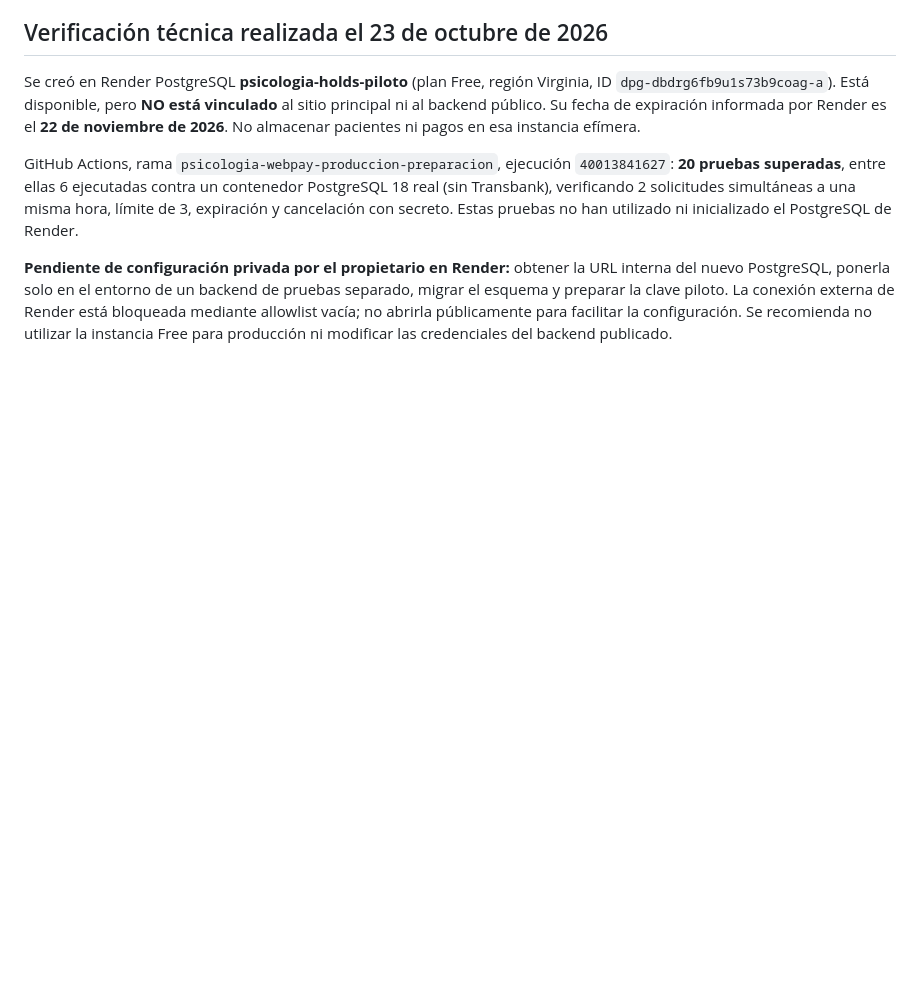
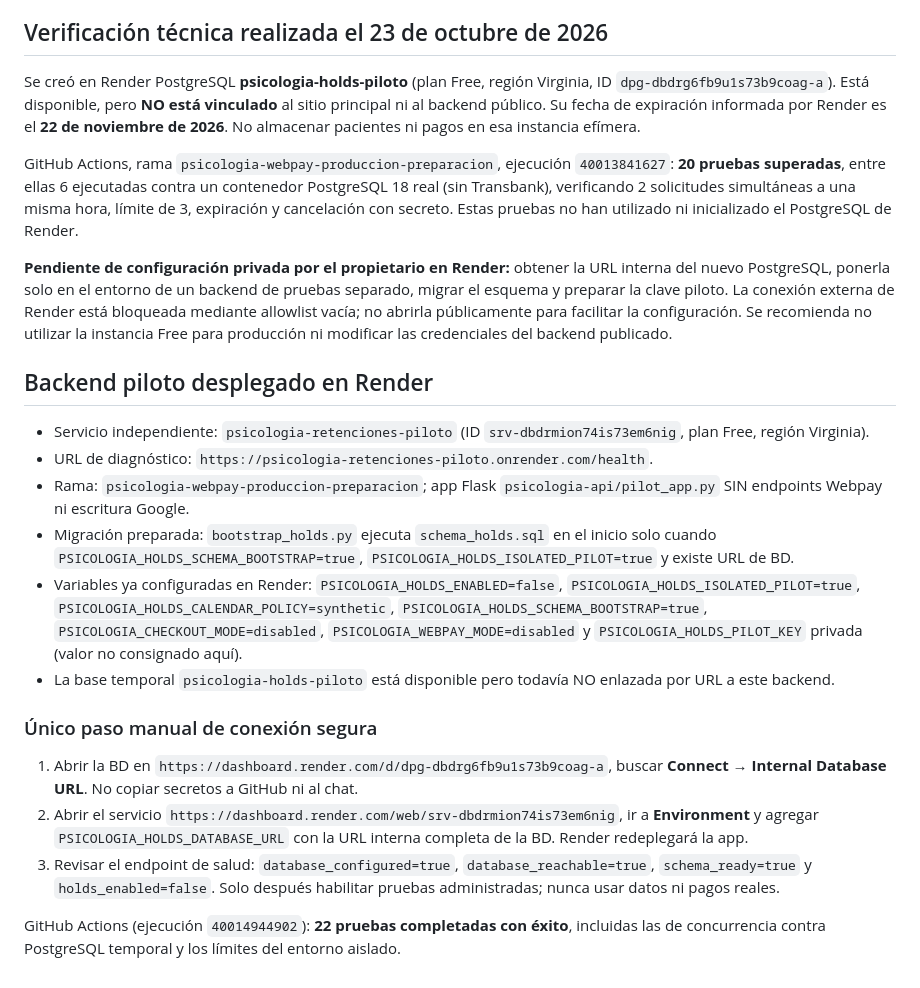
Before and after one commit to santibanezfcarlos-art/AVOJA, a Markdown page: psicologia-api/WEBPAY_PRODUCCION.md, the part around the change. GitHub-like rendering; blank space fills up the shorter version.

Commit message:
Documenta servicio Render aislado y conexión privada pendiente de PostgreSQL

```diff
--- a/psicologia-api/WEBPAY_PRODUCCION.md
+++ b/psicologia-api/WEBPAY_PRODUCCION.md
@@ -143,3 +143,40 @@ la clave piloto. La conexión externa de Render está bloqueada mediante
 allowlist vacía; no abrirla públicamente para facilitar la configuración.
 Se recomienda no utilizar la instancia Free para producción ni
 modificar las credenciales del backend publicado.
+
+## Backend piloto desplegado en Render
+
+- Servicio independiente: `psicologia-retenciones-piloto`
+  (ID `srv-dbdrmion74is73em6nig`, plan Free, región Virginia).
+- URL de diagnóstico: `https://psicologia-retenciones-piloto.onrender.com/health`.
+- Rama: `psicologia-webpay-produccion-preparacion`; app Flask
+  `psicologia-api/pilot_app.py` SIN endpoints Webpay ni escritura Google.
+- Migración preparada: `bootstrap_holds.py` ejecuta `schema_holds.sql`
+  en el inicio solo cuando `PSICOLOGIA_HOLDS_SCHEMA_BOOTSTRAP=true`,
+  `PSICOLOGIA_HOLDS_ISOLATED_PILOT=true` y existe URL de BD.
+- Variables ya configuradas en Render: `PSICOLOGIA_HOLDS_ENABLED=false`,
+  `PSICOLOGIA_HOLDS_ISOLATED_PILOT=true`,
+  `PSICOLOGIA_HOLDS_CALENDAR_POLICY=synthetic`,
+  `PSICOLOGIA_HOLDS_SCHEMA_BOOTSTRAP=true`,
+  `PSICOLOGIA_CHECKOUT_MODE=disabled`,
+  `PSICOLOGIA_WEBPAY_MODE=disabled` y
+  `PSICOLOGIA_HOLDS_PILOT_KEY` privada (valor no consignado aquí).
+- La base temporal `psicologia-holds-piloto` está disponible
+  pero todavía NO enlazada por URL a este backend.
+
+### Único paso manual de conexión segura
+
+1. Abrir la BD en `https://dashboard.render.com/d/dpg-dbdrg6fb9u1s73b9coag-a`,
+   buscar **Connect → Internal Database URL**. No copiar secretos a
+   GitHub ni al chat.
+2. Abrir el servicio `https://dashboard.render.com/web/srv-dbdrmion74is73em6nig`,
+   ir a **Environment** y agregar `PSICOLOGIA_HOLDS_DATABASE_URL` con
+   la URL interna completa de la BD. Render redeplegará la app.
+3. Revisar el endpoint de salud: `database_configured=true`,
+   `database_reachable=true`, `schema_ready=true` y
+   `holds_enabled=false`. Solo después habilitar pruebas
+   administradas; nunca usar datos ni pagos reales.
+
+GitHub Actions (ejecución `40014944902`):
+**22 pruebas completadas con éxito**, incluidas las de concurrencia
+contra PostgreSQL temporal y los límites del entorno aislado.
```
